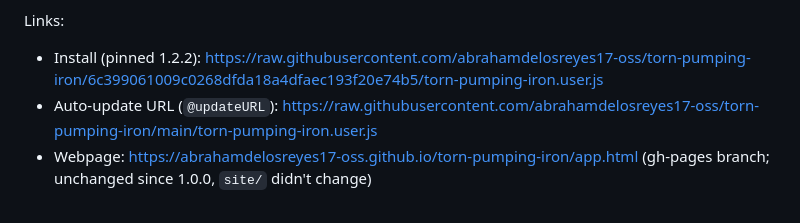
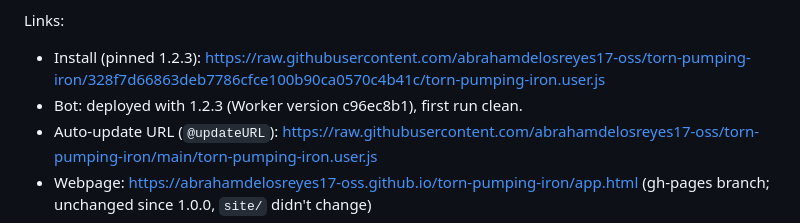
Before and after one commit to abrahamdelosreyes17-oss/torn-pumping-iron, a Markdown page: HANDOFF.md, the part around the change. Rendered like a GitHub page.

Commit message:
Handoff: pinned 1.2.3 link
Co-Authored-By: Claude Opus 5.5 <noreply@anthropic.com>

```diff
--- a/HANDOFF.md
+++ b/HANDOFF.md
@@ -28,7 +28,8 @@
 - Company what-ifs, receipts and the what-if graph, unlock goal, war reserve.
 
 Links:
-- Install (pinned 1.2.2): https://raw.githubusercontent.com/abrahamdelosreyes17-oss/torn-pumping-iron/6c399061009c0268dfda18a4dfaec193f20e74b5/torn-pumping-iron.user.js
+- Install (pinned 1.2.3): https://raw.githubusercontent.com/abrahamdelosreyes17-oss/torn-pumping-iron/328f7d66863deb7786cfce100b90ca0570c4b41c/torn-pumping-iron.user.js
+- Bot: deployed with 1.2.3 (Worker version c96ec8b1), first run clean.
 - Auto-update URL (`@updateURL`): https://raw.githubusercontent.com/abrahamdelosreyes17-oss/torn-pumping-iron/main/torn-pumping-iron.user.js
 - Webpage: https://abrahamdelosreyes17-oss.github.io/torn-pumping-iron/app.html (gh-pages branch; unchanged since 1.0.0, `site/` didn't change)
 - Repo: https://github.com/abrahamdelosreyes17-oss/torn-pumping-iron (public; `main` + `gh-pages`)
```
